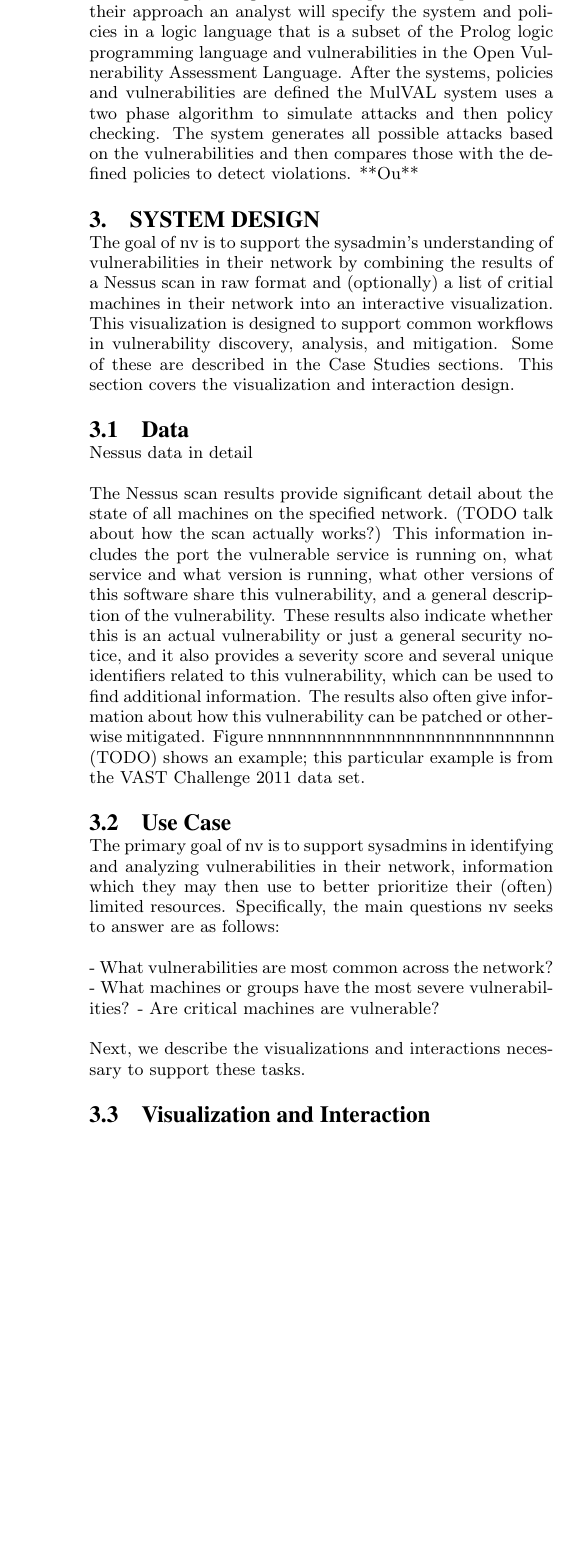
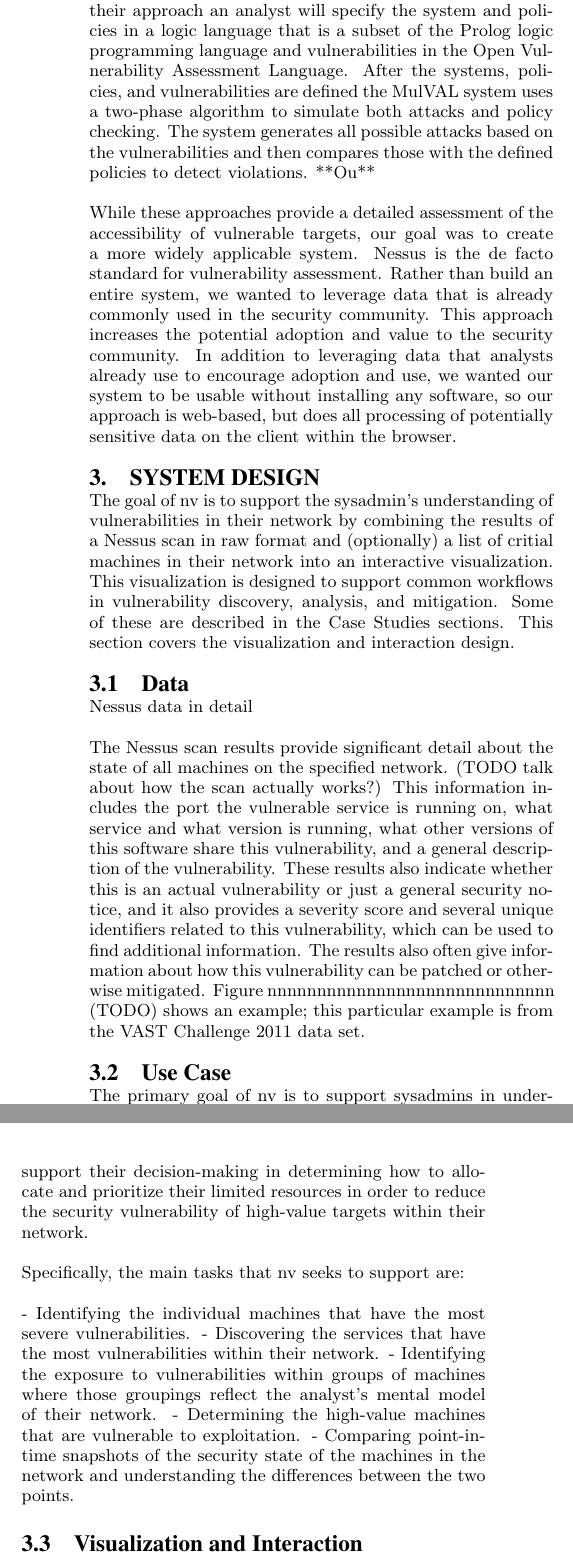
Before and after one commit to ornl-sava/nv, a LaTeX paper (paper/tex/sigproc-sp.tex): part of one column of page 2 of 5 before the commit and two parts of the columns of page 2 of 5 after it, the two joined at a grey line, cut so that both start at the same text, the shorter picture padded with empty space. Compiled offline with pdfLaTeX.

Commit message:
added john's new stuff

```diff
--- a/paper/tex/sigproc-sp.tex
+++ b/paper/tex/sigproc-sp.tex
@@ -108,13 +92,13 @@ software bugs, configurations and permission policies.
 analyst will specify the system and policies in a logic language that is a subset of the
 Prolog logic programming language and vulnerabilities in the Open Vulnerability
-Assessment Language.
-After the systems, policies and vulnerabilities are defined
-the MulVAL system uses a two phase algorithm to simulate attacks and then policy
-checking.
- The system generates all possible attacks based on the
+Assessment Language. After the systems, policies, and vulnerabilities are defined
+the MulVAL system uses a two-phase algorithm to simulate both attacks and policy
+checking. The system generates all possible attacks based on the
 vulnerabilities and then compares those with the defined policies to detect
 violations.
 **Ou**
+
+While these approaches provide a detailed assessment of the accessibility of vulnerable targets, our goal was to create a more widely applicable system. Nessus is the de facto standard for vulnerability assessment. Rather than build an entire system, we wanted to leverage data that is already commonly used in the security community. This approach increases the potential adoption and value to the security community. In addition to leveraging data that analysts already use to encourage adoption and use, we wanted our system to be usable without installing any software, so our approach is web-based, but does all processing of potentially sensitive data on the client within the browser.
 
 \section{System Design}
 The goal of nv is to support the sysadmin's understanding of vulnerabilities in their network by combining the results of a Nessus scan in raw format and (optionally) a list of critial machines in their network into an interactive visualization.
@@ -133,15 +117,43 @@ Figure nnnnnnnnnnnnnnnnnnnnnnnnnnnnn (TODO) shows an example; this particular ex
 
 %results|192.168.2|192.168.2.175|cifs (445/tcp)|46844|Security Hole|Synopsis :\n\nThe remote Windows host contains a font driver that is affected by\na privilege escalation vulnerability.\n\nDescription :\n\nThe remote Windows host contains a version of the OpenType Compact\nFont Format (CFF) Font Driver that fails to properly validate certain\ndata passed from user mode to kernel mode.\n\nBy viewing content rendered in a specially crafted CFF font, a local\nattacker may be able to exploit this vulnerability to execute \narbitrary code in kernel mode and take complete control of the \naffected system.\n\nSolution :\n\nMicrosoft has released a set of patches for Windows 2000, XP, 2003,\nVista, 2008, 7, and 2008 R2 :\n\nhttp://www.microsoft.com/technet/security/Bulletin/MS10-037.mspx\n\nRisk factor :\n\nHigh / CVSS Base Score : 9.3\n(CVSS2#AV:N/AC:M/Au:N/C:C/I:C/A:C)\n\n\nPlugin output :\n- C:\\WINDOWS\\System32\\Atmfd.dll has not been patched\n    Remote version : 5.1.2.226\n    Should be : 5.1.2.228\n\n\n\nCVE : CVE-2010-0819\nBID : 40572\nOther references : OSVDB:65217,MSFT:MS10-037\n
 
+
+%it would be great if the use case section, see below for my edits, was
+%reflected in the following 'visualization and interaction section'
+%where each of these is discussed in turn. that would help tie the
+%design to the use cases we are trying to support.
+
 \subsection{Use Case}
-The primary goal of nv is to support sysadmins in identifying and analyzing vulnerabilities in their network, information which they may then use to better prioritize their (often) limited resources.
-Specifically, the main questions nv seeks to answer are as follows:
 
-- What vulnerabilities are most common across the network?
-- What machines or groups have the most severe vulnerabilities?
-- Are critical machines are vulnerable?
+% TODO Lane find where john mentions these and cite; also add to bibtex
+% Goodall, John R. , Wayne G. Lutters, and Anita Komlodi. "Developing
+% Expertise for Network Intrusion Detection." Information Technology &
+% People 22(2), Emerald Group Publishing Limited, 2009, 92-108.
+%
+% Goodall, John R., Wayne G. Lutters, and Anita Komlodi. "I Know My
+% Network: Collaboration and Expertise in Intrusion Detection."
+% Proceedings of the ACM Conference on Computer-Supported Cooperative
+% Work (CSCW), ACM Press, 2004, 342-345.
 
-Next, we describe the visualizations and interactions necessary to support these tasks.
+
+The primary goal of nv is to support sysadmins in understanding the
+vulnerabilities within their network in order to support their
+decision-making in determining how to allocate and prioritize their
+limited resources in order to reduce the security vulnerability of
+high-value targets within their network.
+
+Specifically, the main tasks that nv seeks to support are:
+
+- Identifying the individual machines that have the most severe vulnerabilities.
+- Discovering the services that have the most vulnerabilities within
+their network.
+- Identifying the exposure to vulnerabilities within groups of
+machines where those groupings reflect the analyst's mental model of
+their network.
+- Determining the high-value machines that are vulnerable to exploitation.
+- Comparing point-in-time snapshots of the security state of the
+machines in the network and understanding the differences between the
+two points.
 
 \subsection{Visualization and Interaction}
 Nv consists of multiple coordinated views including a treemap, several histograms, and a detail-information area showing information on the selected Nessus id.
```
Also changed, not shown: paper/tex/sigproc-sp.pdf, paper/tex/sigproc-sp.tex (60 more changed lines), 2 other files.
